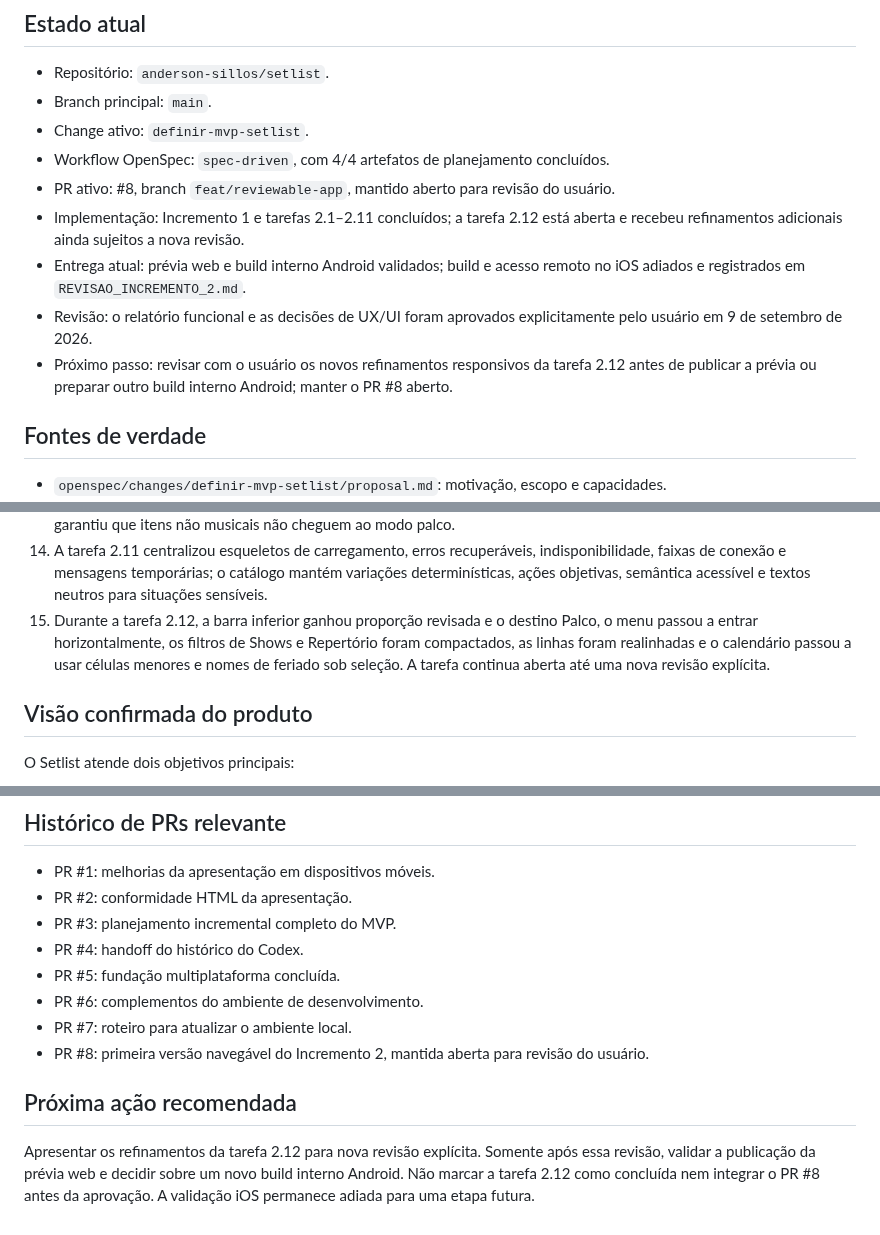
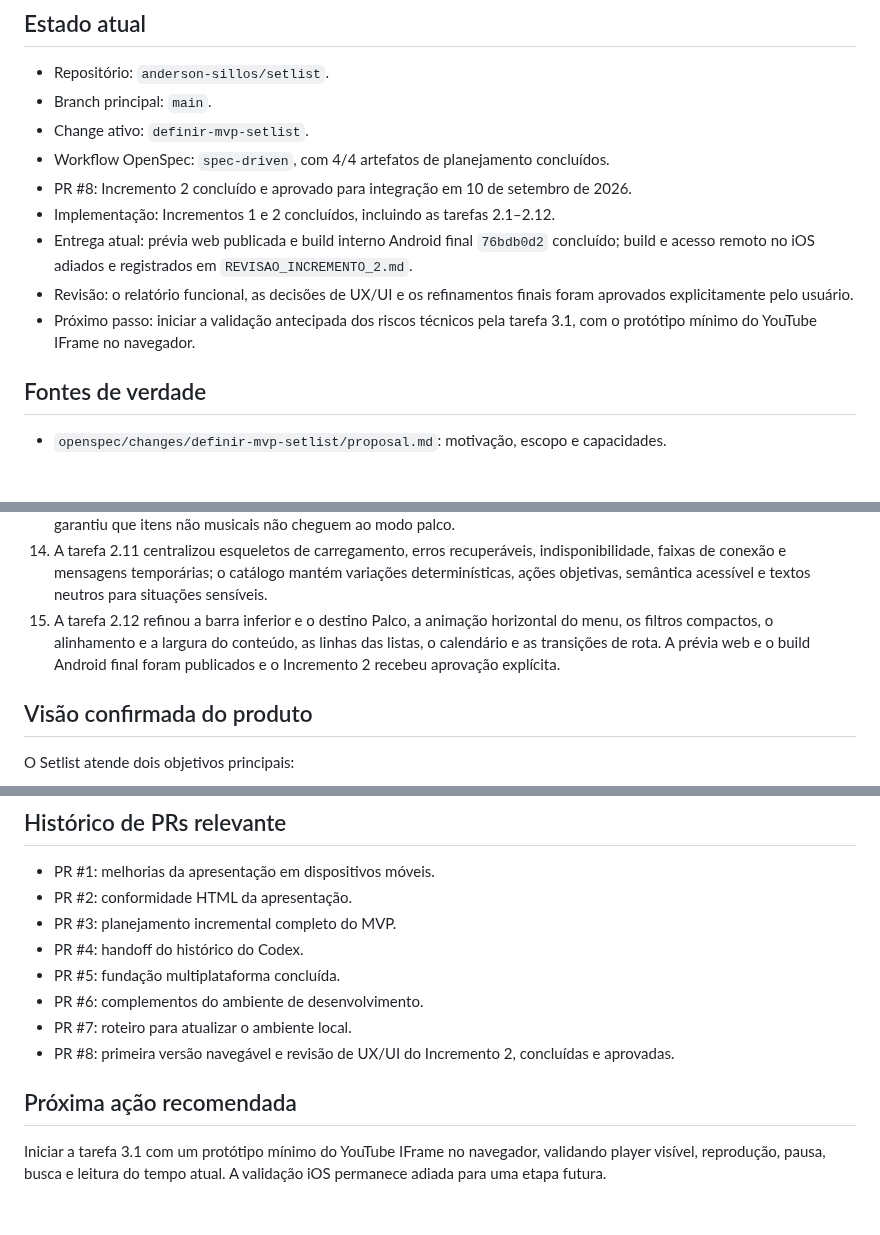
Before and after one commit to anderson-sillos/setlist, a Markdown page: docs/CODEX_HANDOFF.md, 3 parts joined by grey strips. GitHub-like rendering; blank space fills up the shorter version.

Commit message:
docs: concluir incremento 2

```diff
--- a/docs/CODEX_HANDOFF.md
+++ b/docs/CODEX_HANDOFF.md
@@ -8,11 +8,11 @@ Este documento preserva o contexto necessário para que uma nova sessão do Code
 - Branch principal: `main`.
 - Change ativo: `definir-mvp-setlist`.
 - Workflow OpenSpec: `spec-driven`, com 4/4 artefatos de planejamento concluídos.
-- PR ativo: #8, branch `feat/reviewable-app`, mantido aberto para revisão do usuário.
-- Implementação: Incremento 1 e tarefas 2.1–2.11 concluídos; a tarefa 2.12 está aberta e recebeu refinamentos adicionais ainda sujeitos a nova revisão.
-- Entrega atual: prévia web e build interno Android validados; build e acesso remoto no iOS adiados e registrados em `REVISAO_INCREMENTO_2.md`.
-- Revisão: o relatório funcional e as decisões de UX/UI foram aprovados explicitamente pelo usuário em 9 de setembro de 2026.
-- Próximo passo: revisar com o usuário os novos refinamentos responsivos da tarefa 2.12 antes de publicar a prévia ou preparar outro build interno Android; manter o PR #8 aberto.
+- PR #8: Incremento 2 concluído e aprovado para integração em 10 de setembro de 2026.
+- Implementação: Incrementos 1 e 2 concluídos, incluindo as tarefas 2.1–2.12.
+- Entrega atual: prévia web publicada e build interno Android final `76bdb0d2` concluído; build e acesso remoto no iOS adiados e registrados em `REVISAO_INCREMENTO_2.md`.
+- Revisão: o relatório funcional, as decisões de UX/UI e os refinamentos finais foram aprovados explicitamente pelo usuário.
+- Próximo passo: iniciar a validação antecipada dos riscos técnicos pela tarefa 3.1, com o protótipo mínimo do YouTube IFrame no navegador.
 
 ## Fontes de verdade
 
@@ -44,7 +44,7 @@ openspec validate definir-mvp-setlist --type change --strict
 12. A tarefa 2.9 transformou bandas, repertório e shows em listas compactas e roláveis com busca, filtros, ordenação, durações e permissões aparentes; os detalhes foram reorganizados e Shows ganhou um calendário mensal com fins de semana, feriados nacionais e os destaques solicitados para a terça-feira de Carnaval e Corpus Christi.
 13. A tarefa 2.10 evoluiu a setlist para uma união discriminada de músicas, anotações de planejamento e separadores, adicionou movimentação imutável de blocos e itens, incluiu a composição do tempo entre música e planejamento e garantiu que itens não musicais não cheguem ao modo palco.
 14. A tarefa 2.11 centralizou esqueletos de carregamento, erros recuperáveis, indisponibilidade, faixas de conexão e mensagens temporárias; o catálogo mantém variações determinísticas, ações objetivas, semântica acessível e textos neutros para situações sensíveis.
-15. Durante a tarefa 2.12, a barra inferior ganhou proporção revisada e o destino Palco, o menu passou a entrar horizontalmente, os filtros de Shows e Repertório foram compactados, as linhas foram realinhadas e o calendário passou a usar células menores e nomes de feriado sob seleção. A tarefa continua aberta até uma nova revisão explícita.
+15. A tarefa 2.12 refinou a barra inferior e o destino Palco, a animação horizontal do menu, os filtros compactos, o alinhamento e a largura do conteúdo, as linhas das listas, o calendário e as transições de rota. A prévia web e o build Android final foram publicados e o Incremento 2 recebeu aprovação explícita.
 
 ## Visão confirmada do produto
 
@@ -192,8 +192,8 @@ O incremento 2 deve gerar a primeira versão revisável. Cada incremento funcion
 - PR #5: fundação multiplataforma concluída.
 - PR #6: complementos do ambiente de desenvolvimento.
 - PR #7: roteiro para atualizar o ambiente local.
-- PR #8: primeira versão navegável do Incremento 2, mantida aberta para revisão do usuário.
+- PR #8: primeira versão navegável e revisão de UX/UI do Incremento 2, concluídas e aprovadas.
 
 ## Próxima ação recomendada
 
-Apresentar os refinamentos da tarefa 2.12 para nova revisão explícita. Somente após essa revisão, validar a publicação da prévia web e decidir sobre um novo build interno Android. Não marcar a tarefa 2.12 como concluída nem integrar o PR #8 antes da aprovação. A validação iOS permanece adiada para uma etapa futura.
+Iniciar a tarefa 3.1 com um protótipo mínimo do YouTube IFrame no navegador, validando player visível, reprodução, pausa, busca e leitura do tempo atual. A validação iOS permanece adiada para uma etapa futura.
```
Also changed, not shown: docs/REVISAO_INCREMENTO_2.md (+9 -10 lines), 1 other file.
